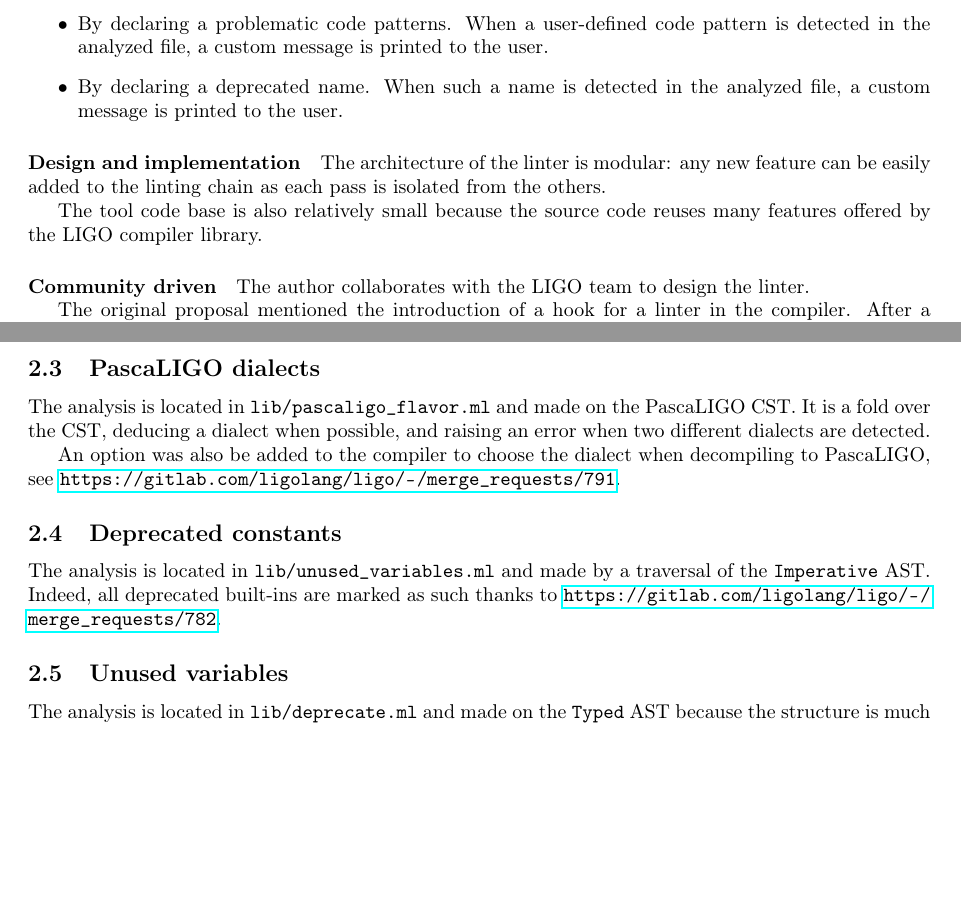
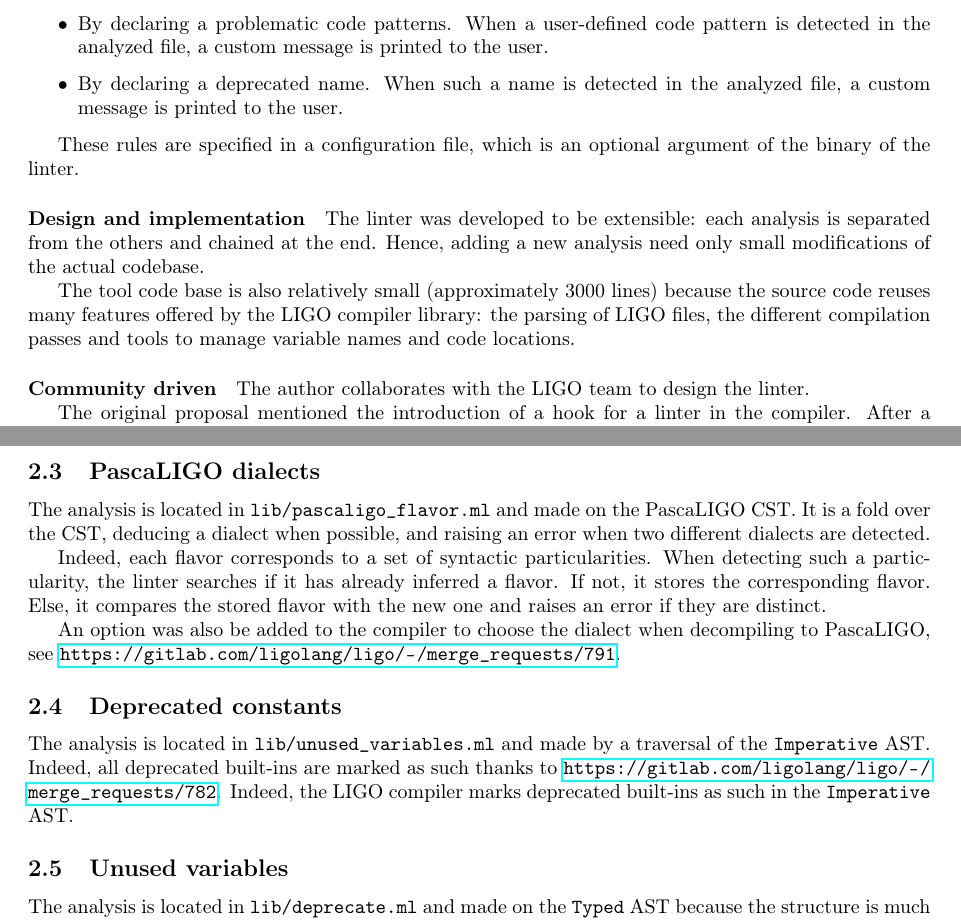
Before and after one commit to nobrakal/lint_ligo, a LaTeX paper (report/development.tex): two parts of pages 1 and 3 of 3, joined at a grey line, cut so that both start at the same text, the shorter picture padded with empty space. Compiled offline with pdfLaTeX.

Commit message:
fix some fixme

```diff
--- a/report/development.tex
+++ b/report/development.tex
@@ -55,28 +53,18 @@ linting rules.
   in the analyzed file, a custom message is printed to the user.
 \end{itemize}
 
-% FIXME: Il manque une description un peu plus précise de l'endroit où
-% on écrit ces règles. Ou bien alors, il faut rajouter un
-% pointeur vers la documentation utilisateur de l'outil.
+These rules are specified in a configuration file, which is an optional argument
+of the binary of the linter.
 
 \paragraph{Design and implementation}
 
-The architecture of the linter is modular: any new feature can be
-easily added to the linting chain as each pass is isolated from the
-others.
-% FIXME: Cette affirmation n'est pas facile à comprendre... ou à croire!
-% En effet, tu n'as pas défini ce qu'est une passe, quelles sont
-% les passes présentent dans l'outil et comment elles s'articulent.
-% Aussi, il doit bien exister certaines fonctionnalités que l'on ne
-% peut pas implémenter. Il faut rester humble et dire que l'on a essayé
-% de rendre l'architecture la plus modulaire possible pour favoriser
-% l'extension du logiciel.
+The linter was developed to be extensible: each analysis is separated from the others
+and chained at the end. Hence, adding a new analysis need only small modifications of
+the actual codebase.
 
-The tool code base is also relatively small because the source code
-reuses many features offered by the LIGO compiler library.
-
-% FIXME: Donne le nombre de lignes de code. Explicite aussi les fonctionnalités
-% utilisées dans le compilateur LIGO.
+The tool code base is also relatively small (approximately 3000 lines) because the source code
+reuses many features offered by the LIGO compiler library: the parsing of LIGO files, the different
+compilation passes and tools to manage variable names and code locations.
 
 \paragraph{Community driven}
 
@@ -240,13 +228,19 @@ if (b || c) then (1 + 2) else (1 + 2)
 \end{minted}
 
 % FIXME: Est-ce que cet exemple illustre toutes les constructions du langage de patterns?
+% FIXME: NON, mais il faut étendre le système de type du linter pour avoir de bons exemples.
 
 \subsection{PascaLIGO dialects}
 The analysis is located in \verb|lib/pascaligo_flavor.ml| and made on
 the PascaLIGO CST. It is a fold over the CST, deducing a dialect when
 possible, and raising an error when two different dialects are
 detected.
-% FIXME: Comment fonctionne cette détection?
+
+Indeed, each flavor corresponds to a set of syntactic particularities.
+When detecting such a particularity, the linter searches if it has already
+inferred a flavor. If not, it stores the corresponding flavor. Else, it
+compares the stored flavor with the new one and raises an error if they
+are distinct.
 
 An option was also be added to the compiler to choose the dialect when
 decompiling to PascaLIGO, see
@@ -258,8 +252,8 @@ The analysis is located in \verb|lib/unused_variables.ml| and made by
 a traversal of the \verb|Imperative| AST. Indeed, all deprecated
 built-ins are marked as such thanks to
 \url{https://gitlab.com/ligolang/ligo/-/merge_requests/782}.
-
-% FIXME: Comment ça marche?
+Indeed, the LIGO compiler marks deprecated built-ins as such in the
+\verb|Imperative| AST.
 
 \subsection{Unused variables}
 
```
Also changed, not shown: report/roadmap_lint_ligo2.tex (+7 -0 lines), report/development.tex (2 more changed lines).
